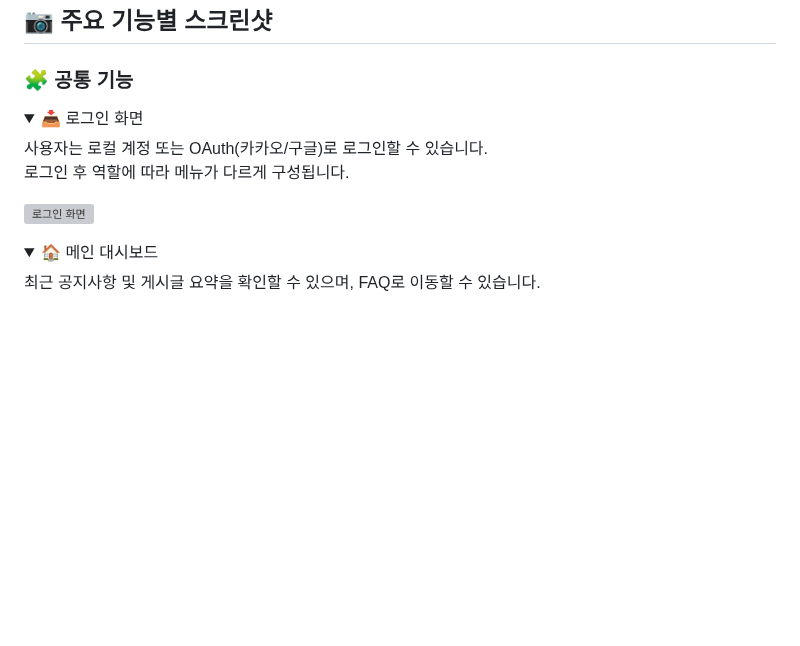
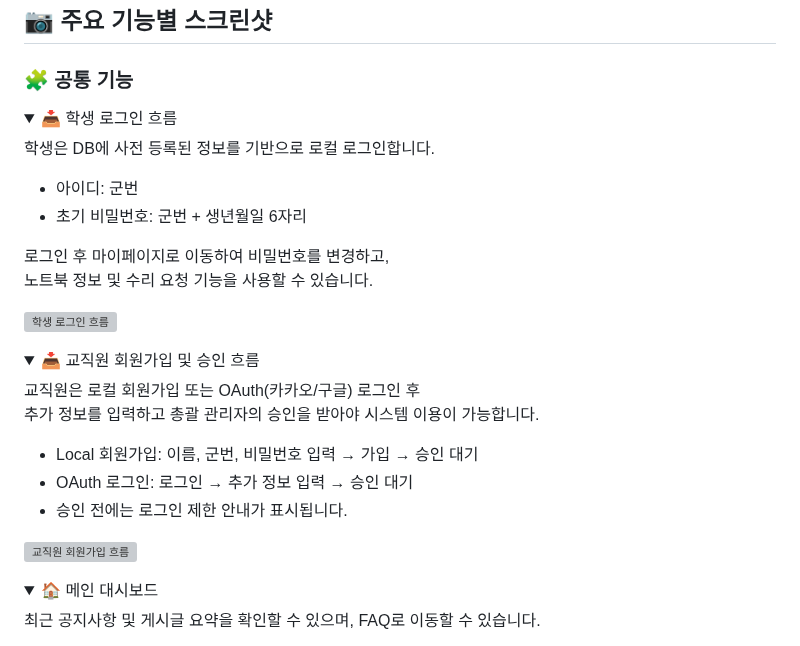
Before and after one commit to dob-by/afashslms, a Markdown page: README.md, the part around the change. Drawn GitHub-style; folded sections open; blank space fills up the shorter version; grey boxes are pictures that could not be loaded.

```diff
--- a/README.md
+++ b/README.md
@@ -133,12 +133,29 @@ $ ./gradlew bootRun
 ### 🧩 공통 기능
 
 <details>
-  <summary>📥 로그인 화면</summary>
+  <summary>📥 학생 로그인 흐름</summary>
 
-  사용자는 로컬 계정 또는 OAuth(카카오/구글)로 로그인할 수 있습니다.
-  로그인 후 역할에 따라 메뉴가 다르게 구성됩니다.
+  학생은 DB에 사전 등록된 정보를 기반으로 로컬 로그인합니다.
+  - 아이디: 군번
+  - 초기 비밀번호: 군번 + 생년월일 6자리
 
-  ![로그인 화면](./images/login.png)
+  로그인 후 마이페이지로 이동하여 비밀번호를 변경하고,
+  노트북 정보 및 수리 요청 기능을 사용할 수 있습니다.
+
+  ![학생 로그인 흐름](./images/student-login.gif)
+</details>
+
+<details>
+  <summary>📥 교직원 회원가입 및 승인 흐름</summary>
+
+  교직원은 로컬 회원가입 또는 OAuth(카카오/구글) 로그인 후
+  추가 정보를 입력하고 총괄 관리자의 승인을 받아야 시스템 이용이 가능합니다.
+
+  - Local 회원가입: 이름, 군번, 비밀번호 입력 → 가입 → 승인 대기
+  - OAuth 로그인: 로그인 → 추가 정보 입력 → 승인 대기
+  - 승인 전에는 로그인 제한 안내가 표시됩니다.
+
+  ![교직원 회원가입 흐름](./images/admin-signup-approval.gif)
 </details>
 
 <details>
```
